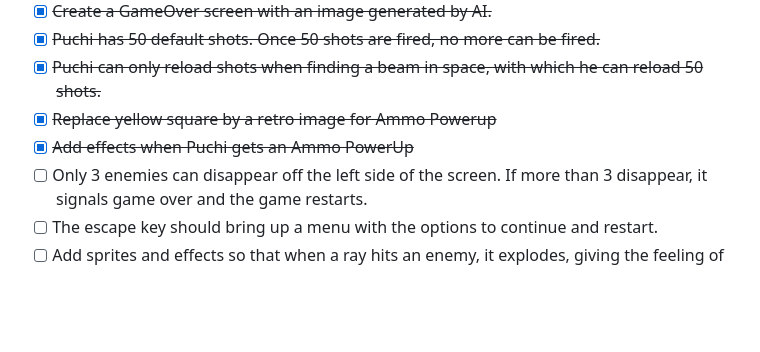
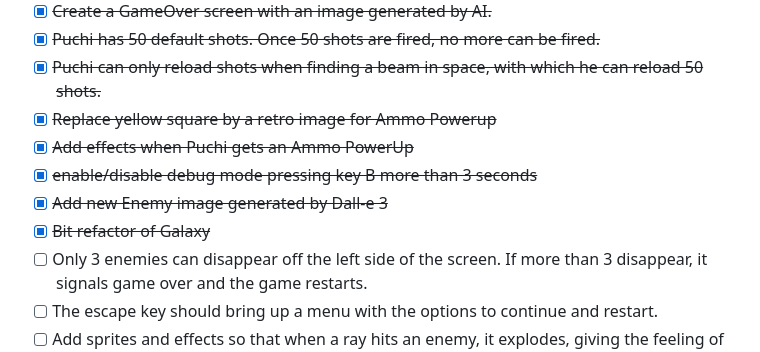
Before and after one commit to povedica/puchi-adventures-ia, a Markdown page: README.md, the part around the change. Rendered like a GitHub page; blank space fills up the shorter version.

Commit message:
doc(readme): Update README TODO list

```diff
--- a/README.md
+++ b/README.md
@@ -216,6 +216,9 @@ With these instructions, developers should have no trouble setting up and enjoyi
 - [x] ~~Puchi can only reload shots when finding a beam in space, with which he can reload 50 shots.~~
 - [x] ~~Replace yellow square by a retro image for Ammo Powerup~~
 - [x] ~~Add effects when Puchi gets an Ammo PowerUp~~
+- [x] ~~enable/disable debug mode pressing key B more than 3 seconds~~
+- [x] ~~Add new Enemy image generated by Dall-e 3~~
+- [x] ~~Bit refactor of Galaxy~~
 - [ ] Only 3 enemies can disappear off the left side of the screen. If more than 3 disappear, it signals game over and the game restarts.
 - [ ] The escape key should bring up a menu with the options to continue and restart.
 - [ ] Add sprites and effects so that when a ray hits an enemy, it explodes, giving the feeling of a retro-style game explosion.
```
